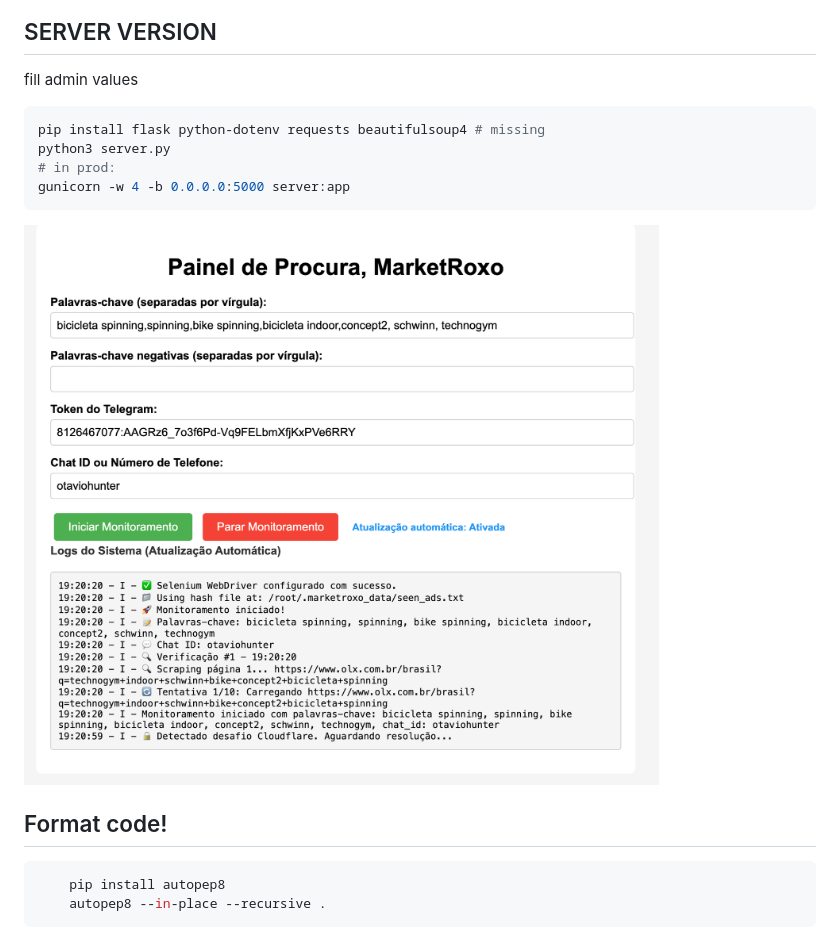
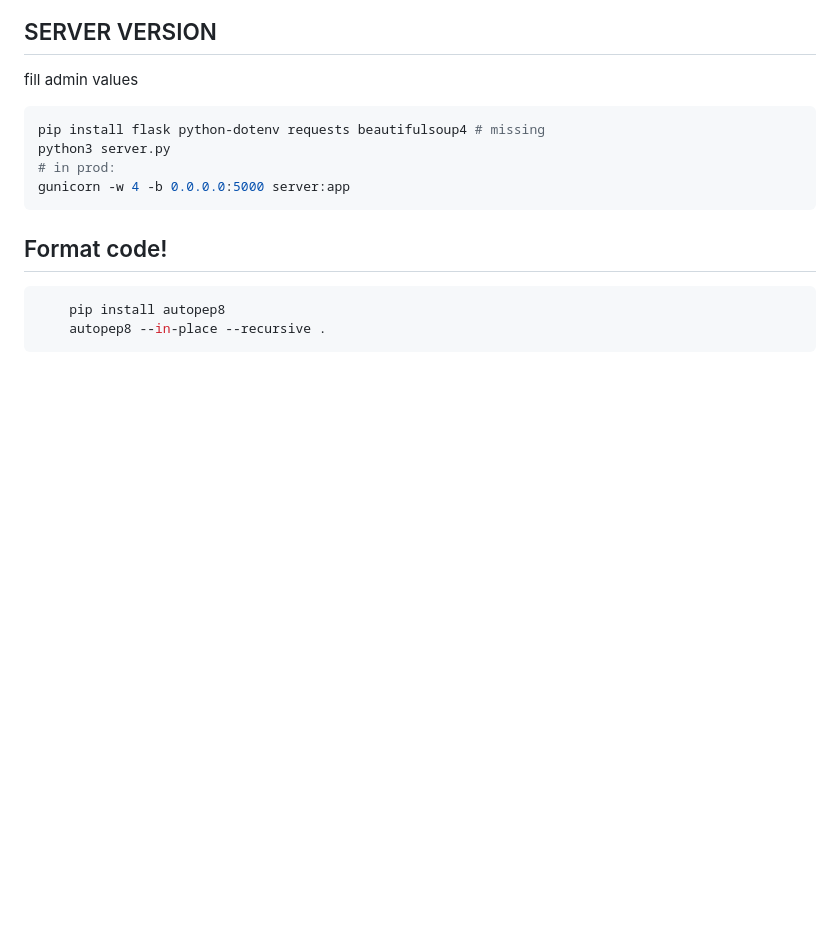
Before and after one commit to afa7789/pyscrapper, a Markdown page: README.md, the part around the change. GitHub-like rendering; blank space fills up the shorter version.

````diff
--- a/README.md
+++ b/README.md
@@ -107,7 +107,6 @@ python3 server.py
 gunicorn -w 4 -b 0.0.0.0:5000 server:app
 ```
 
-![alt text](image-1.png)
 
 ## Format code!
 ```bash
````
